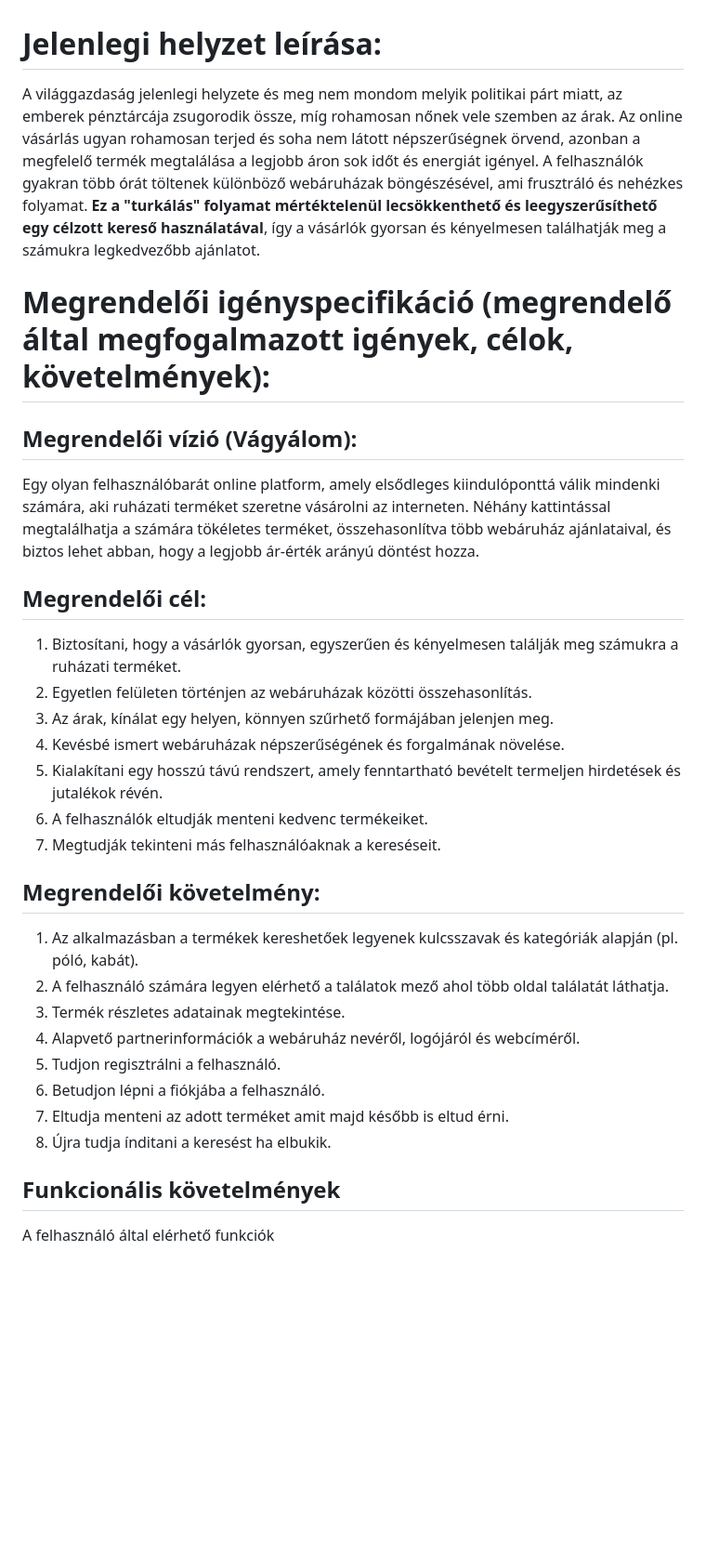
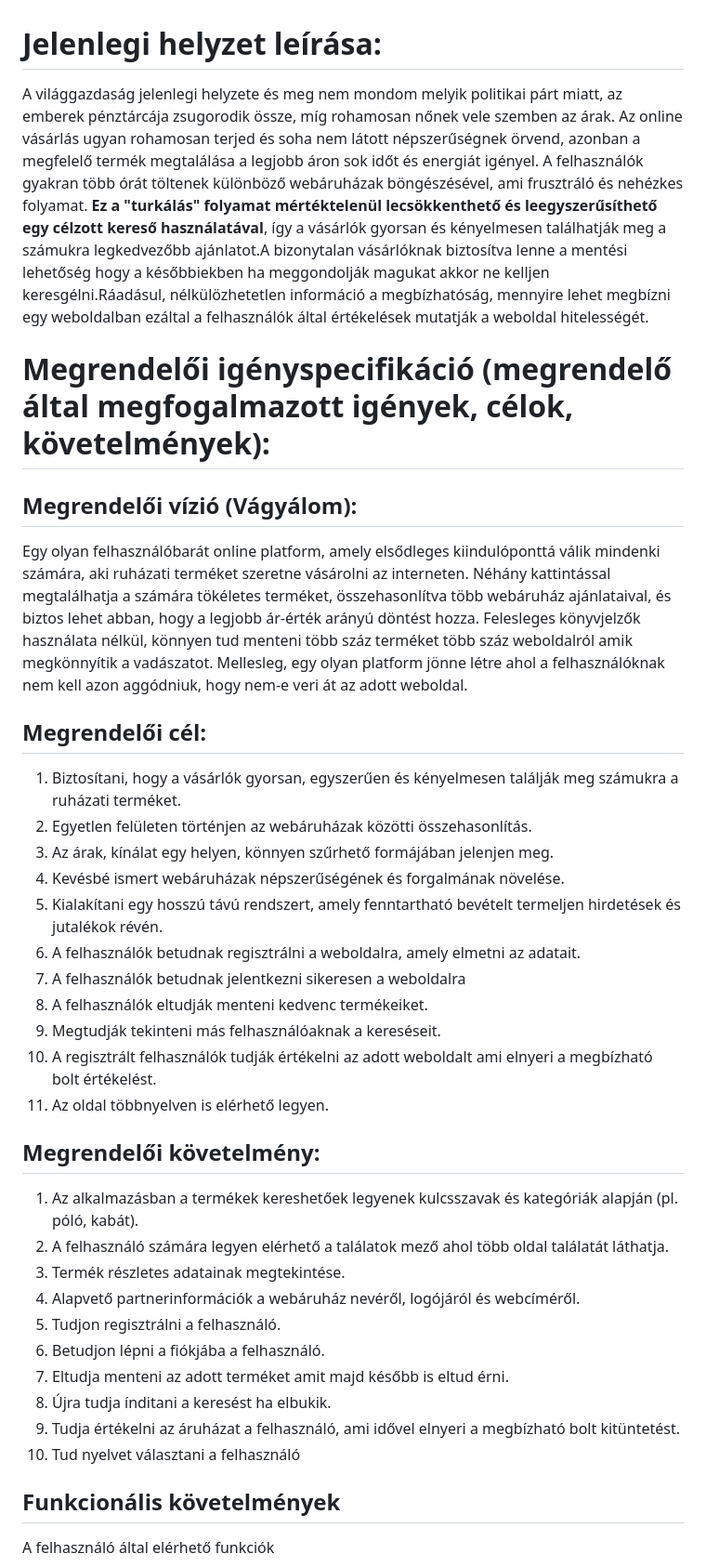
Before and after one commit to gmark1337/budget-arukereso, a Markdown page: Doc/KovSpec.md, the part around the change printed below. Shown: that part at 93% size. Rendered like a GitHub page; blank space fills up the shorter version.

```diff
--- a/Doc/KovSpec.md
+++ b/Doc/KovSpec.md
@@ -1,11 +1,12 @@
 # Jelenlegi helyzet leírása:
 
-A világgazdaság jelenlegi helyzete és meg nem mondom melyik politikai párt miatt, az emberek pénztárcája zsugorodik össze, míg rohamosan nőnek vele szemben az árak. Az online vásárlás ugyan rohamosan terjed és soha nem látott népszerűségnek örvend, azonban a megfelelő termék megtalálása a legjobb áron sok időt és energiát igényel. A felhasználók gyakran több órát töltenek különböző webáruházak böngészésével, ami frusztráló és nehézkes folyamat. **Ez a "turkálás" folyamat mértéktelenül lecsökkenthető és leegyszerűsíthető egy célzott kereső használatával**, így a vásárlók gyorsan és kényelmesen találhatják meg a számukra legkedvezőbb ajánlatot.
+A világgazdaság jelenlegi helyzete és meg nem mondom melyik politikai párt miatt, az emberek pénztárcája zsugorodik össze, míg rohamosan nőnek vele szemben az árak. Az online vásárlás ugyan rohamosan terjed és soha nem látott népszerűségnek örvend, azonban a megfelelő termék megtalálása a legjobb áron sok időt és energiát igényel. A felhasználók gyakran több órát töltenek különböző webáruházak böngészésével, ami frusztráló és nehézkes folyamat. **Ez a "turkálás" folyamat mértéktelenül lecsökkenthető és leegyszerűsíthető egy célzott kereső használatával**, így a vásárlók gyorsan és kényelmesen találhatják meg a számukra legkedvezőbb ajánlatot.A bizonytalan vásárlóknak biztosítva lenne a mentési lehetőség hogy a későbbiekben ha meggondolják magukat akkor ne kelljen keresgélni.Ráadásul, nélkülözhetetlen információ a megbízhatóság, mennyire lehet megbízni egy weboldalban ezáltal a felhasználók által értékelések mutatják a weboldal hitelességét.
 
 # Megrendelői igényspecifikáció (megrendelő által megfogalmazott igények, célok, követelmények):
 
 ## Megrendelői vízió (Vágyálom):
 Egy olyan felhasználóbarát online platform, amely elsődleges kiindulóponttá válik mindenki számára, aki ruházati terméket szeretne vásárolni az interneten. Néhány kattintással megtalálhatja a számára tökéletes terméket, összehasonlítva több webáruház ajánlataival, és biztos lehet abban, hogy a legjobb ár-érték arányú döntést hozza.
+Felesleges könyvjelzők használata nélkül, könnyen tud menteni több száz terméket több száz weboldalról amik megkönnyítik a vadászatot. Mellesleg, egy olyan platform jönne létre ahol a felhasználóknak nem kell azon aggódniuk, hogy nem-e veri át az adott weboldal.
 
 ## Megrendelői cél:
 1. Biztosítani, hogy a vásárlók gyorsan, egyszerűen és kényelmesen találják meg számukra a ruházati terméket.
@@ -13,8 +14,13 @@ Egy olyan felhasználóbarát online platform, amely elsődleges kiindulópontt
 3. Az árak, kínálat egy helyen, könnyen szűrhető formájában jelenjen meg.
 4. Kevésbé ismert webáruházak népszerűségének és forgalmának növelése.
 5. Kialakítani egy hosszú távú rendszert, amely fenntartható bevételt termeljen hirdetések és jutalékok révén.
-6. A felhasználók eltudják menteni kedvenc termékeiket.
-7. Megtudják tekinteni más felhasználóaknak a kereséseit.
+6. A felhasználók betudnak regisztrálni a weboldalra, amely elmetni az adatait.
+7. A felhasználók betudnak jelentkezni sikeresen a weboldalra
+8. A felhasználók eltudják menteni kedvenc termékeiket.
+9. Megtudják tekinteni más felhasználóaknak a kereséseit.
+10. A regisztrált felhasználók tudják értékelni az adott weboldalt ami elnyeri a megbízható bolt értékelést.
+11. Az oldal többnyelven is elérhető legyen.
+
 
 ## Megrendelői követelmény:
 1. Az alkalmazásban a termékek kereshetőek legyenek kulcsszavak és kategóriák alapján (pl. póló, kabát).
@@ -25,6 +31,8 @@ Egy olyan felhasználóbarát online platform, amely elsődleges kiindulópontt
 6. Betudjon lépni a fiókjába a felhasználó.
 7. Eltudja menteni az adott terméket amit majd később is eltud érni.
 8. Újra tudja índitani a keresést ha elbukik.
+9. Tudja értékelni az áruházat a felhasználó, ami idővel elnyeri a megbízható bolt kitüntetést.
+10. Tud nyelvet választani a felhasználó
 
 ## Funkcionális követelmények
 
```
Also changed, not shown: other parts of Doc/KovSpec.md (+13 -0 lines), Doc/FunkSpec.md (+22 -0 lines).
